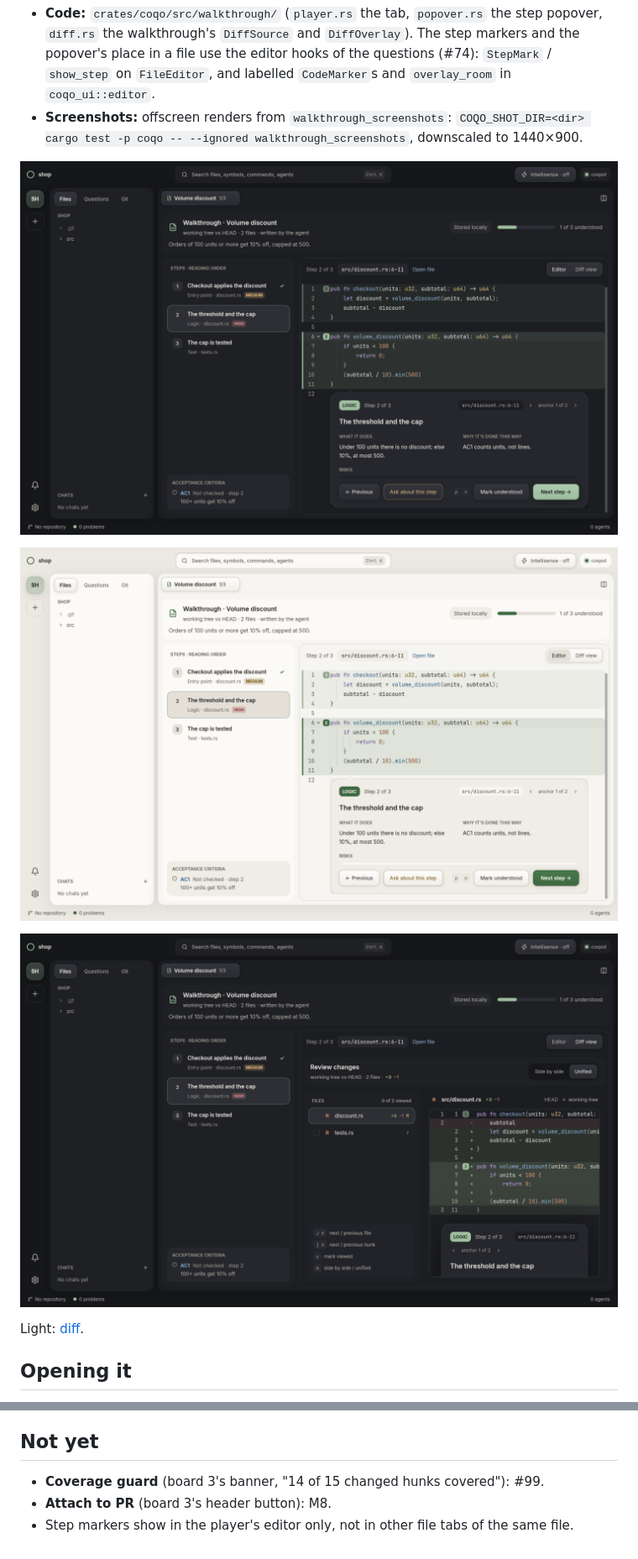
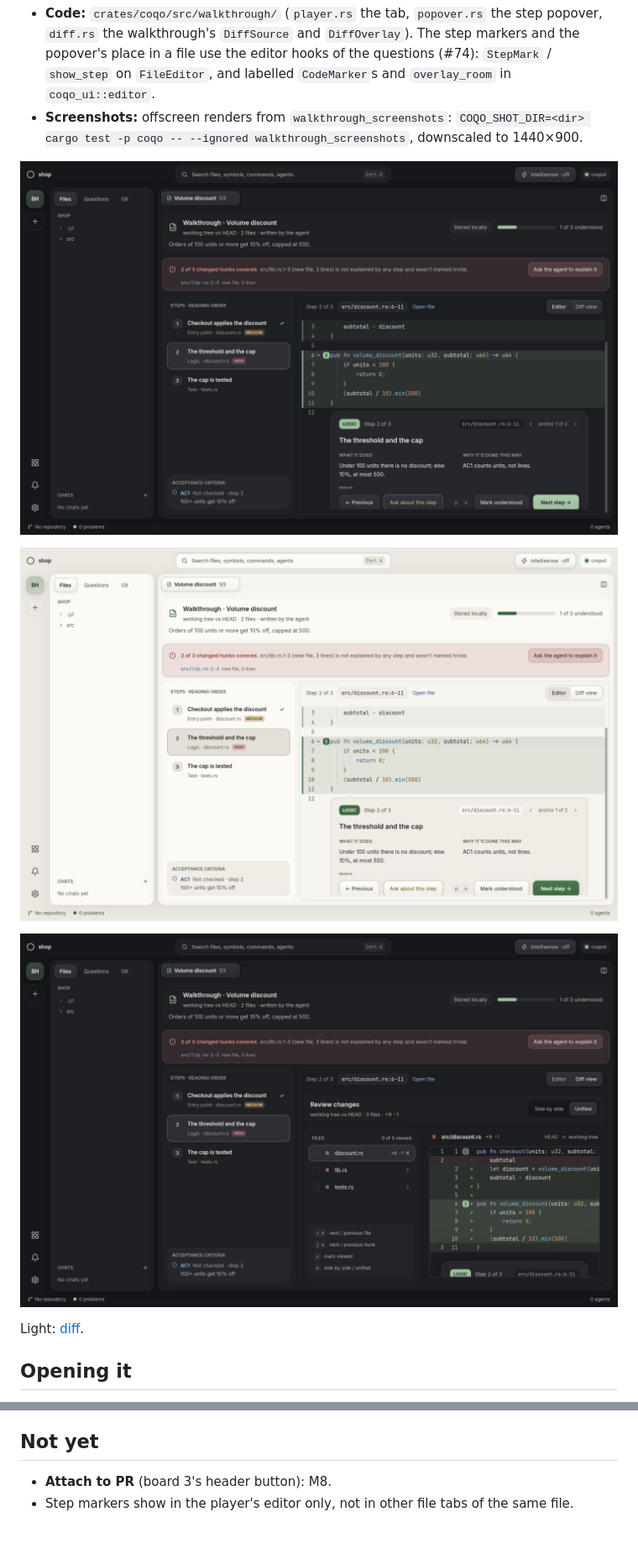
Before and after one commit to happsie/coqo, a Markdown page: docs/design/walkthrough.md, 2 parts joined by grey strips. Shown at 84% size. GitHub-like rendering; pictures changed too: docs/design/screenshots/walkthrough-dark.png, docs/design/screenshots/walkthrough-diff-dark.png, docs/design/screenshots/walkthrough-light.png.

```diff
--- a/docs/design/walkthrough.md
+++ b/docs/design/walkthrough.md
@@ -77,6 +78,5 @@ Key context `WalkthroughPlayer`. A focused text field (the code, the question) g
 
 ## Not yet
 
-- **Coverage guard** (board 3's banner, "14 of 15 changed hunks covered"): #99.
 - **Attach to PR** (board 3's header button): M8.
 - Step markers show in the player's editor only, not in other file tabs of the same file.
```
Also changed, not shown: other parts of docs/design/walkthrough.md (+2 -1 lines), docs/adr/0020-walkthroughs.md (+2 -2 lines), docs/design/screenshots/walkthrough-diff-light.png, 8 other files.
